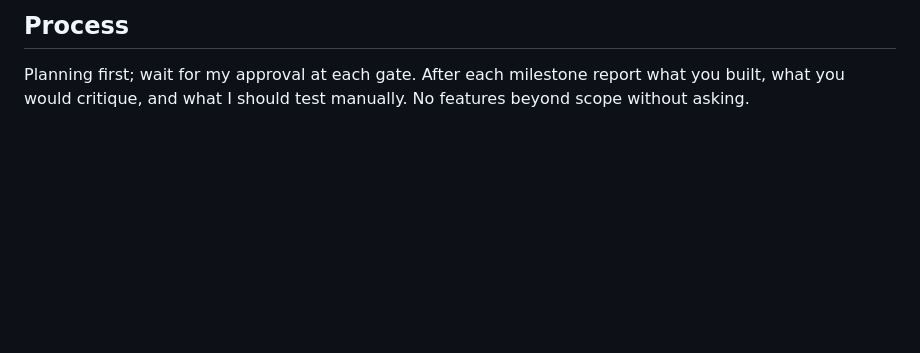
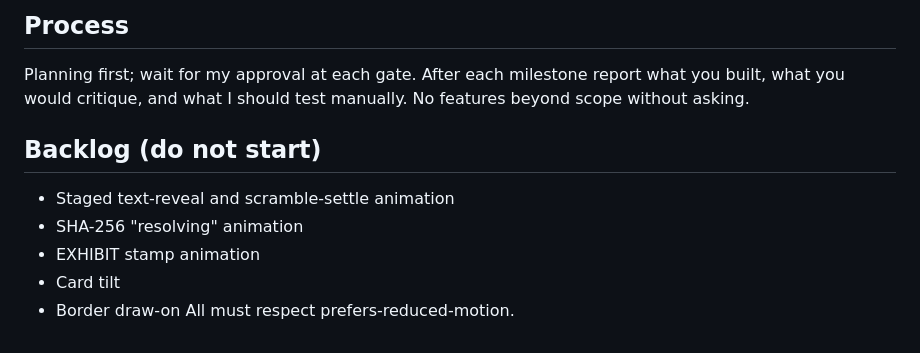
Before and after one commit to LKenzo/max-portofolio, a Markdown page: Agents.md, the part around the change. Drawn GitHub-style; blank space fills up the shorter version.

Commit message:
docs(agents): add backlog section for future animations

```diff
--- a/Agents.md
+++ b/Agents.md
@@ -44,3 +44,11 @@ Atomic commits, one concern each, conventional prefixes only: feat, fix, docs, s
 
 ## Process
 Planning first; wait for my approval at each gate. After each milestone report what you built, what you would critique, and what I should test manually. No features beyond scope without asking.
+
+## Backlog (do not start)
+- Staged text-reveal and scramble-settle animation
+- SHA-256 "resolving" animation
+- EXHIBIT stamp animation
+- Card tilt
+- Border draw-on
+All must respect prefers-reduced-motion.
```
